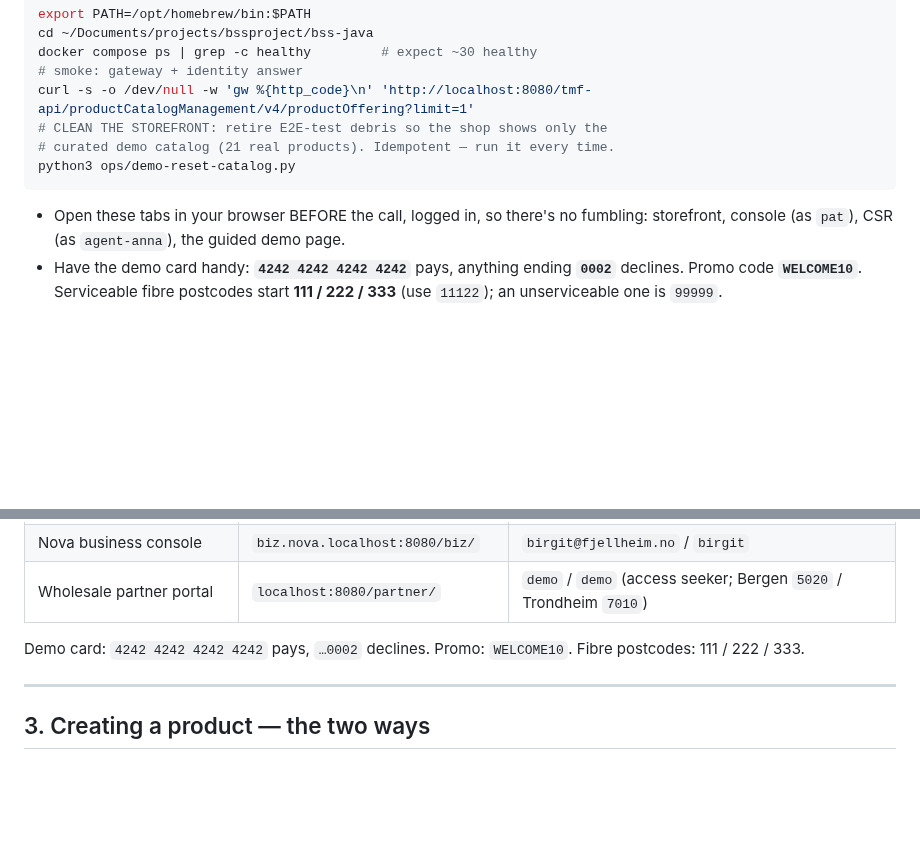
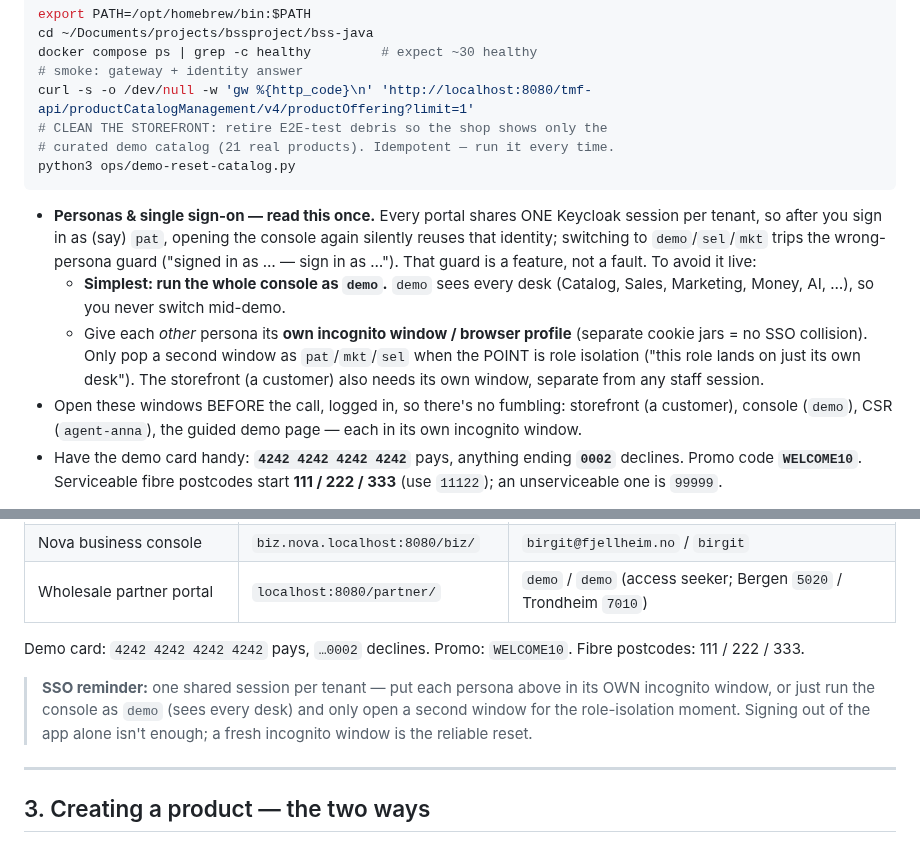
Before and after one commit to kundanvarma/genalpha-bss, a Markdown page: docs/demo-script.md, 2 parts joined by grey strips. Rendered like a GitHub page; blank space fills up the shorter version.

Commit message:
docs: demo persona/SSO guidance — one incognito window per persona, or just use demo
Flagged live: the runbook said "log in as pat / demo / sel / mkt" as if each were a
fresh login, but all portals share ONE Keycloak session per tenant — so after the
first sign-in the console silently reuses that identity and switching personas trips
the wrong-persona guard (#199). That's SSO working as designed, but the docs didn't
prepare you for it.

- demo-script §0: a "Personas & single sign-on" note — simplest path is to run the
  whole console as `demo` (sees every desk); give any OTHER persona its own incognito
  window; the storefront (a customer) needs its own window too. Open them before the
  call.
- demo-script §2: an SSO reminder under the persona table (signing out of the app
  alone isn't enough — a fresh incognito window is the reliable reset).
- demo-cheatsheet: a one-line Personas/SSO note by the panic button.

Co-Authored-By: Claude Fable 5 <noreply@anthropic.com>

````diff
--- a/docs/demo-script.md
+++ b/docs/demo-script.md
@@ -22,9 +22,21 @@ curl -s -o /dev/null -w 'gw %{http_code}\n' 'http://localhost:8080/tmf-api/produ
 python3 ops/demo-reset-catalog.py
 ```
 
-- Open these tabs in your browser BEFORE the call, logged in, so there's no
-  fumbling: storefront, console (as `pat`), CSR (as `agent-anna`), the guided
-  demo page.
+- **Personas & single sign-on — read this once.** Every portal shares ONE
+  Keycloak session per tenant, so after you sign in as (say) `pat`, opening the
+  console again silently reuses that identity; switching to `demo`/`sel`/`mkt`
+  trips the wrong-persona guard ("signed in as … — sign in as …"). That guard is
+  a feature, not a fault. To avoid it live:
+  - **Simplest: run the whole console as `demo`.** `demo` sees every desk
+    (Catalog, Sales, Marketing, Money, AI, …), so you never switch mid-demo.
+  - Give each *other* persona its **own incognito window / browser profile**
+    (separate cookie jars = no SSO collision). Only pop a second window as
+    `pat`/`mkt`/`sel` when the POINT is role isolation ("this role lands on just
+    its own desk"). The storefront (a customer) also needs its own window,
+    separate from any staff session.
+- Open these windows BEFORE the call, logged in, so there's no fumbling:
+  storefront (a customer), console (`demo`), CSR (`agent-anna`), the guided demo
+  page — each in its own incognito window.
 - Have the demo card handy: **`4242 4242 4242 4242`** pays, anything ending
   **`0002`** declines. Promo code **`WELCOME10`**. Serviceable fibre postcodes
   start **111 / 222 / 333** (use `11122`); an unserviceable one is `99999`.
@@ -299,6 +311,11 @@ URL: `http://localhost:8080/partner/` as `demo` / `demo`
 Demo card: `4242 4242 4242 4242` pays, `…0002` declines. Promo: `WELCOME10`.
 Fibre postcodes: 111 / 222 / 333.
 
+> **SSO reminder:** one shared session per tenant — put each persona above in its
+> OWN incognito window, or just run the console as `demo` (sees every desk) and
+> only open a second window for the role-isolation moment. Signing out of the app
+> alone isn't enough; a fresh incognito window is the reliable reset.
+
 ---
 
 ## 3. Creating a product — the two ways
````
Also changed, not shown: docs/demo-cheatsheet.md (+1 -0 lines).
